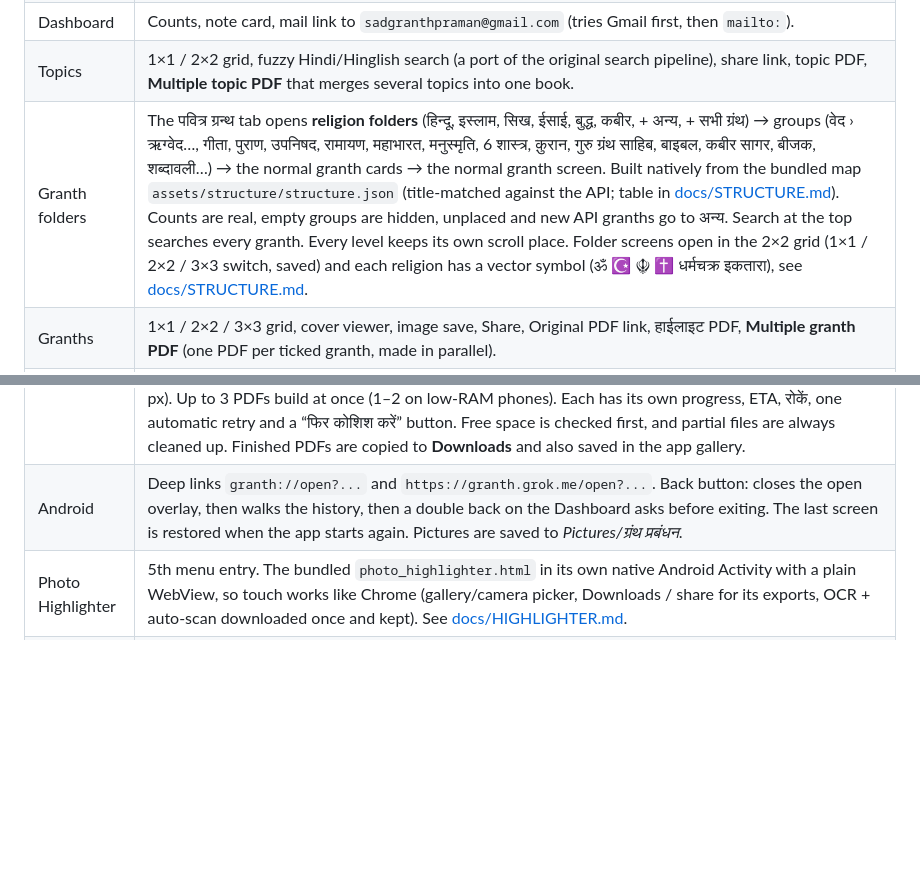
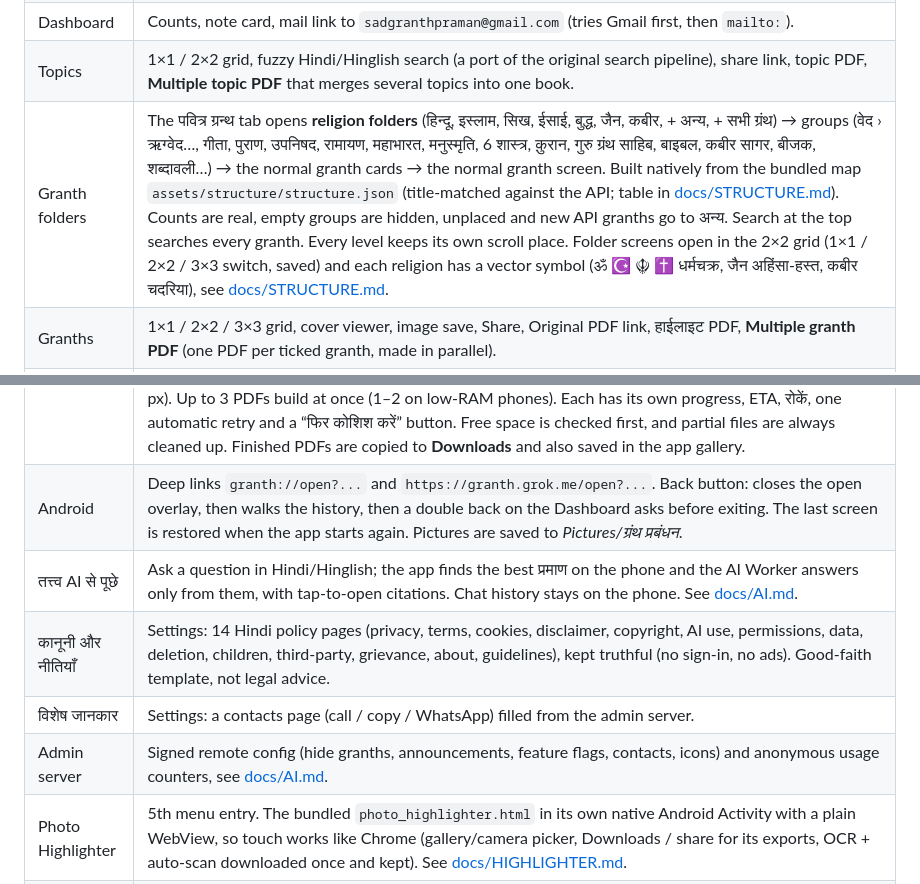
Before and after one commit to Goeh8080/Flutter-Granth, a Markdown page: README.md, 2 parts joined by grey strips. GitHub-like rendering; blank space fills up the shorter version.

Commit message:
Round 12: docs (PARITY 53-61, AI.md, README, STRUCTURE)

```diff
--- a/README.md
+++ b/README.md
@@ -20,12 +20,16 @@ See [docs/PARITY.md](docs/PARITY.md) for the full feature-parity checklist again
 | Offline pages | Every granth cover and praman page is downloaded in the background on open (8 parallel, kept-alive connections), covers first, and keeps going after the app is closed (quiet foreground notification). Pages changed on the server are re-downloaded (daily `Last-Modified` check). Progress shows in the sync strip (`पेज सेव हो रहे हैं d/t`). Granths that are fully saved get an `ऑफलाइन` pill. |
 | Dashboard | Counts, note card, mail link to `sadgranthpraman@gmail.com` (tries Gmail first, then `mailto:`). |
 | Topics | 1×1 / 2×2 grid, fuzzy Hindi/Hinglish search (a port of the original search pipeline), share link, topic PDF, **Multiple topic PDF** that merges several topics into one book. |
-| Granth folders | The पवित्र ग्रन्थ tab opens **religion folders** (हिन्दू, इस्लाम, सिख, ईसाई, बुद्ध, कबीर, + अन्य, + सभी ग्रंथ) → groups (वेद › ऋग्वेद…, गीता, पुराण, उपनिषद, रामायण, महाभारत, मनुस्मृति, 6 शास्त्र, क़ुरान, गुरु ग्रंथ साहिब, बाइबल, कबीर सागर, बीजक, शब्दावली…) → the normal granth cards → the normal granth screen. Built natively from the bundled map `assets/structure/structure.json` (title-matched against the API; table in [docs/STRUCTURE.md](docs/STRUCTURE.md)). Counts are real, empty groups are hidden, unplaced and new API granths go to अन्य. Search at the top searches every granth. Every level keeps its own scroll place. Folder screens open in the 2×2 grid (1×1 / 2×2 / 3×3 switch, saved) and each religion has a vector symbol (ॐ ☪ ☬ ✝ धर्मचक्र इकतारा), see [docs/STRUCTURE.md](docs/STRUCTURE.md). |
+| Granth folders | The पवित्र ग्रन्थ tab opens **religion folders** (हिन्दू, इस्लाम, सिख, ईसाई, बुद्ध, जैन, कबीर, + अन्य, + सभी ग्रंथ) → groups (वेद › ऋग्वेद…, गीता, पुराण, उपनिषद, रामायण, महाभारत, मनुस्मृति, 6 शास्त्र, क़ुरान, गुरु ग्रंथ साहिब, बाइबल, कबीर सागर, बीजक, शब्दावली…) → the normal granth cards → the normal granth screen. Built natively from the bundled map `assets/structure/structure.json` (title-matched against the API; table in [docs/STRUCTURE.md](docs/STRUCTURE.md)). Counts are real, empty groups are hidden, unplaced and new API granths go to अन्य. Search at the top searches every granth. Every level keeps its own scroll place. Folder screens open in the 2×2 grid (1×1 / 2×2 / 3×3 switch, saved) and each religion has a vector symbol (ॐ ☪ ☬ ✝ धर्मचक्र, जैन अहिंसा-हस्त, कबीर चदरिया), see [docs/STRUCTURE.md](docs/STRUCTURE.md). |
 | Granths | 1×1 / 2×2 / 3×3 grid, cover viewer, image save, Share, Original PDF link, हाईलाइट PDF, **Multiple granth PDF** (one PDF per ticked granth, made in parallel). |
 | प्रमाण | Filter by topic / granth / id. Ordered by chapter, verse and page, the same way the original orders them, including the Kabir Sagar book order. Thumbnails, मुख्य badge, YouTube player, topic and granth pills, Share, PDF. |
 | Gallery | PDF / चित्र tabs, folders (create, rename, delete), move items to a folder, open, save to the phone, share, delete with confirmation. |
 | PDF engine | A port of the original `buildBookPdf`. It has both styles: “PDF विषय के साथ” and “केवल चित्र”. It draws the decorated topic cover page, shapes Devanagari text with Flutter’s text engine, adds page numbers and a gallery preview. Pages stream to disk from a background isolate (flat memory). Pictures are embedded at full quality: JPEGs and PNGs untouched, other formats converted at full resolution (JPEG q95, max 4096 px). Up to 3 PDFs build at once (1–2 on low-RAM phones). Each has its own progress, ETA, रोकें, one automatic retry and a “फिर कोशिश करें” button. Free space is checked first, and partial files are always cleaned up. Finished PDFs are copied to **Downloads** and also saved in the app gallery. |
 | Android | Deep links `granth://open?...` and `https://granth.grok.me/open?...`. Back button: closes the open overlay, then walks the history, then a double back on the Dashboard asks before exiting. The last screen is restored when the app starts again. Pictures are saved to *Pictures/ग्रंथ प्रबंधन*. |
+| तत्त्व AI से पूछे | Ask a question in Hindi/Hinglish; the app finds the best प्रमाण on the phone and the AI Worker answers only from them, with tap-to-open citations. Chat history stays on the phone. See [docs/AI.md](docs/AI.md). |
+| कानूनी और नीतियाँ | Settings: 14 Hindi policy pages (privacy, terms, cookies, disclaimer, copyright, AI use, permissions, data, deletion, children, third-party, grievance, about, guidelines), kept truthful (no sign-in, no ads). Good-faith template, not legal advice. |
+| विशेष जानकार | Settings: a contacts page (call / copy / WhatsApp) filled from the admin server. |
+| Admin server | Signed remote config (hide granths, announcements, feature flags, contacts, icons) and anonymous usage counters, see [docs/AI.md](docs/AI.md#remote-config). |
 | Photo Highlighter | 5th menu entry. The bundled `photo_highlighter.html` in its own native Android Activity with a plain WebView, so touch works like Chrome (gallery/camera picker, Downloads / share for its exports, OCR + auto-scan downloaded once and kept). See [docs/HIGHLIGHTER.md](docs/HIGHLIGHTER.md). |
 | Settings | PDF style, global layout, hidden **कार्ड स्टाइल** setting (tap *Version* 5 times) with all 8 looks: Bento + Clay, सादा, Glass, Neu, Clay, Material, Flat, Bento (applies to the whole app). Also: text size, auto sync on/off, download only on WiFi, keep screen on, storage (saved pages, space, check + repair), share app, reset settings. |
 
```
Also changed, not shown: docs/AI.md (added, +52 -0 lines), docs/PARITY.md (+13 -1 lines).
